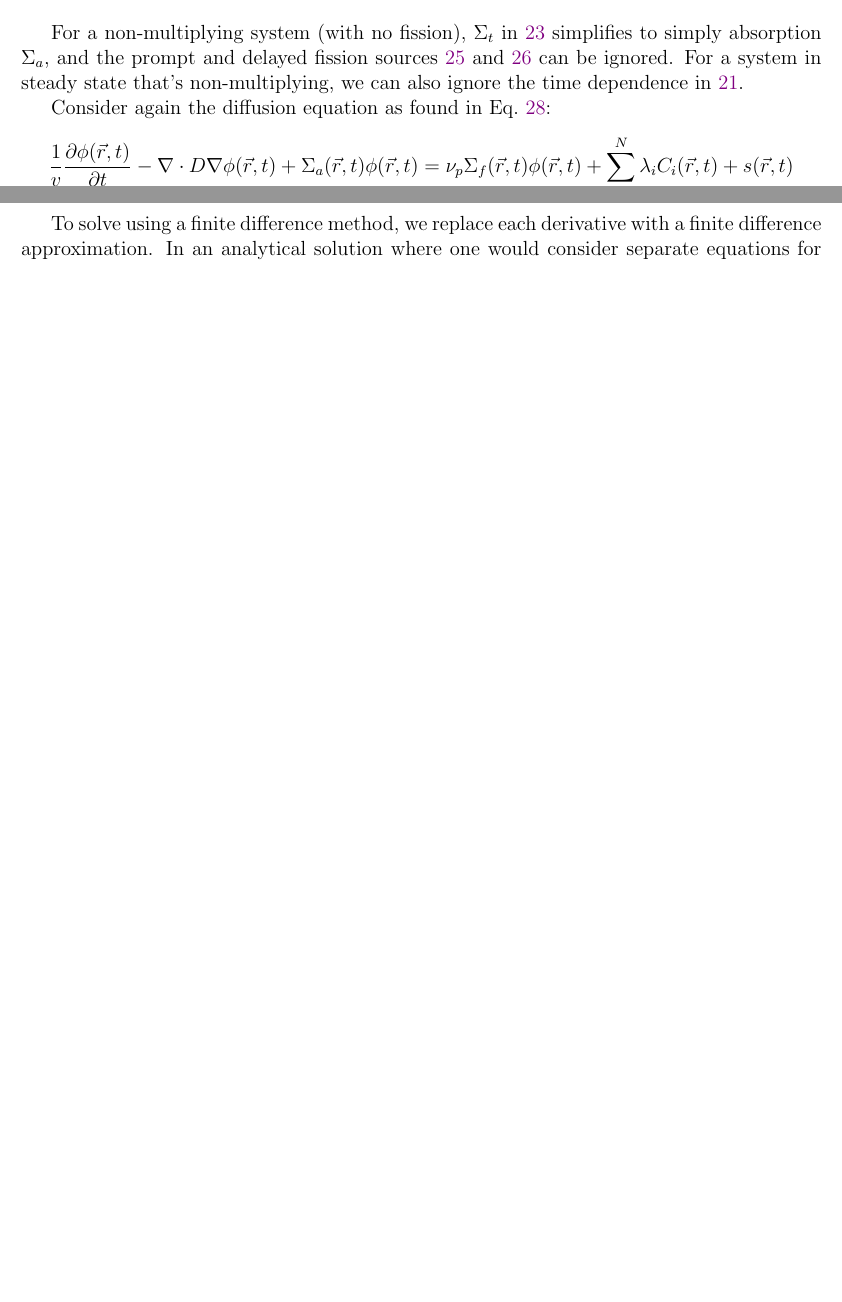
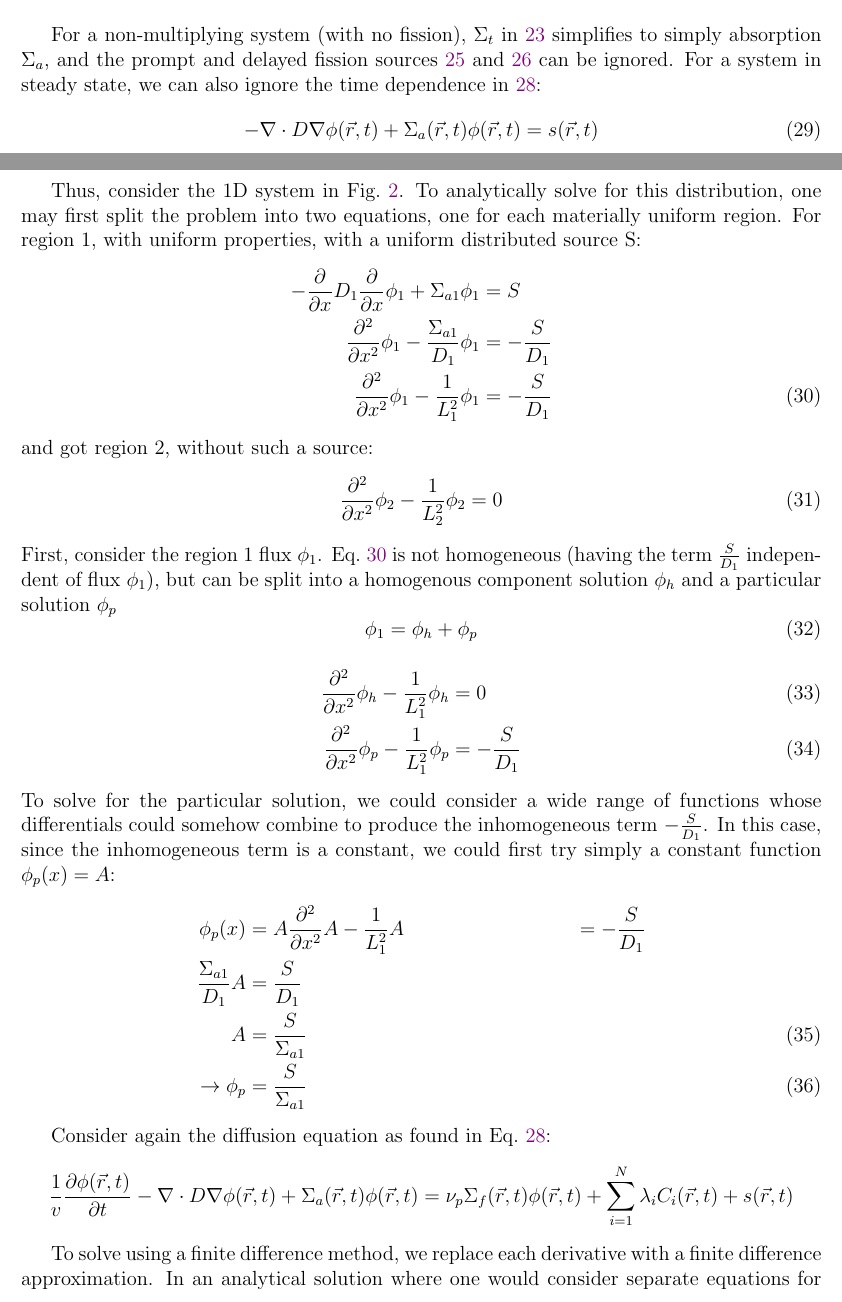
Before and after one commit to osanstrong/npre-455-cp, a LaTeX paper (cp1/main.tex): two parts of pages 8 and 9 of 9 before the commit and two parts of pages 8 and 9 of 10 after it, joined at a grey line, cut so that both start at the same text, the shorter picture padded with empty space. Compiled offline with pdfLaTeX.

Commit message:
started explanations

```diff
--- a/cp1/main.tex
+++ b/cp1/main.tex
@@ -26,7 +26,7 @@
         \centering
         \includegraphics[width=#3\linewidth]{fig/#1.png}
         \caption{#2}
-        \newcommand{\tmplabel}{fig:#1}
+        \newcommand{\tmplabel}{#1}
         \label{\tmplabel}
     \end{figure}
 }
@@ -248,14 +248,55 @@ Between regions $a$ and $b$ which meet at $S_{ab}$, we can apply conservation ba
 
 
 For a non-multiplying system (with no fission), $\Sigma_t$ in \ref{eq:trans_coll} simplifies to simply absorption $\Sigma_a$, and the prompt and delayed fission sources \ref{trans_prompt} and \ref{eq:trans_delay} can be ignored.
-For a system in steady state that's non-multiplying, we can also ignore the time dependence in \ref{eq:trans_dt}.
+For a system in steady state, we can also ignore the time dependence in \ref{eq:diffusion}:
+\begin{equation}
+    \label{eq:nonmult-diff}
+    -\nabla\cdot D\nabla\phi\rt + \Sigma_a\rt\phi\rt = s\rt
+\end{equation}
+
+\newcommand{\ddx}{\frac{\partial}{\partial x}}
+\newcommand{\ddxx}{\frac{\partial^2}{\partial x^2}}
+Thus, consider the 1D system in \figref{prob2_setup}.
+To analytically solve for this distribution, one may first split the problem into two equations, one for each materially uniform region.
+For region~1, with uniform properties, with a uniform distributed source S:
+\begin{align}
+    -\ddx D_1\ddx\phi_1 + \Sigma_{a1}\phi_1 &= S \nonumber\\
+    \ddxx\phi_1 - \frac{\Sigma_{a1}}{D_1}\phi_1 &= -\frac{S}{D_1} \nonumber\\
+    \label{eq:reg1-source}
+    \ddxx\phi_1 - \frac{1}{L_1^2}\phi_1 &= -\frac{S}{D_1}
+\end{align}
+and got region 2, without such a source:
+\begin{equation}
+    \label{eq:reg2}
+    \ddxx\phi_2 - \frac{1}{L_2^2}\phi_2 &= 0
+\end{equation}
+First, consider the region~1 flux $\phi_1$.
+Eq.~\ref{eq:reg1-source} is not homogeneous (having the term $\frac{S}{D_1}$ independent of flux $\phi_1$), but can be split into a homogenous component solution $\phi_h$ and a particular solution $\phi_p$
+\begin{equation}
+    \label{eq:homo-part}
+    \phi_1 = \phi_h + \phi_p
+\end{equation}
+\begin{align}
+    \label{eq:homo}
+    \ddxx \phi_h - \frac{1}{L_1^2}\phi_h &= 0 \\
+    \label{eq:partic}
+    \ddxx \phi_p - \frac{1}{L_1^2}\phi_p &= -\frac{S}{D_1}
+\end{align}
+To solve for the particular solution, we could consider a wide range of functions whose differentials could somehow combine to produce the inhomogeneous term $-\frac{S}{D_1}$.
+In this case, since the inhomogeneous term is a constant, we could first try simply a constant function $\phi_p(x)=A$:
+\begin{align}
+    \phi_p(x)&=A
+    \ddxx A - \frac{1}{L_1^2}A &= -\frac{S}{D_1}\nonumber\\
+    \frac{\Sigma_{a1}}{D_1}A &= \frac{S}{D_1}\nonumber\\
+    A &= \frac{S}{\Sigma_{a1}}\\
+    \rightarrow\phi_p &= \frac{S}{\Sigma_{a1}}
+\end{align}
 
 Consider again the diffusion equation as found in Eq.~\ref{eq:diffusion}:
 \begin{equation*}
     \frac{1}{v}\frac{\partial \phi\rt}{\partial t}-\nabla\cdot D\nabla\phi\rt + \Sigma_a\rt\phi\rt = \nu_p\Sigma_f\rt\phi\rt + \sum_{i=1}^{N}\lambda_iC_i\rt + s\rt
 \end{equation*}
 
-\newcommand{\ddx}{\frac{\partial}{\partial x}}
 To solve using a finite difference method, we replace each derivative with a finite difference approximation.
 In an analytical solution where one would consider separate equations for each uniform region, then for each equation $D$ does not change with respect to position and $-\nabla D\nabla\phi\rt$ can be simplified to $-D\nabla^2\phi\rt$ (in the above 1D case, $-D\frac{\partial^2\phi\rt}{\partial x^2}$).
 To use a finite difference method, with \emph{one} equation accounting for spatial variation in $D$ across the material, then this assumption must be withheld to find a \emph{conservative} finite difference approximation of $-\nabla D\nabla\phi\rt$:
```
Also changed, not shown: cp1/main.tex (7 more changed lines).
